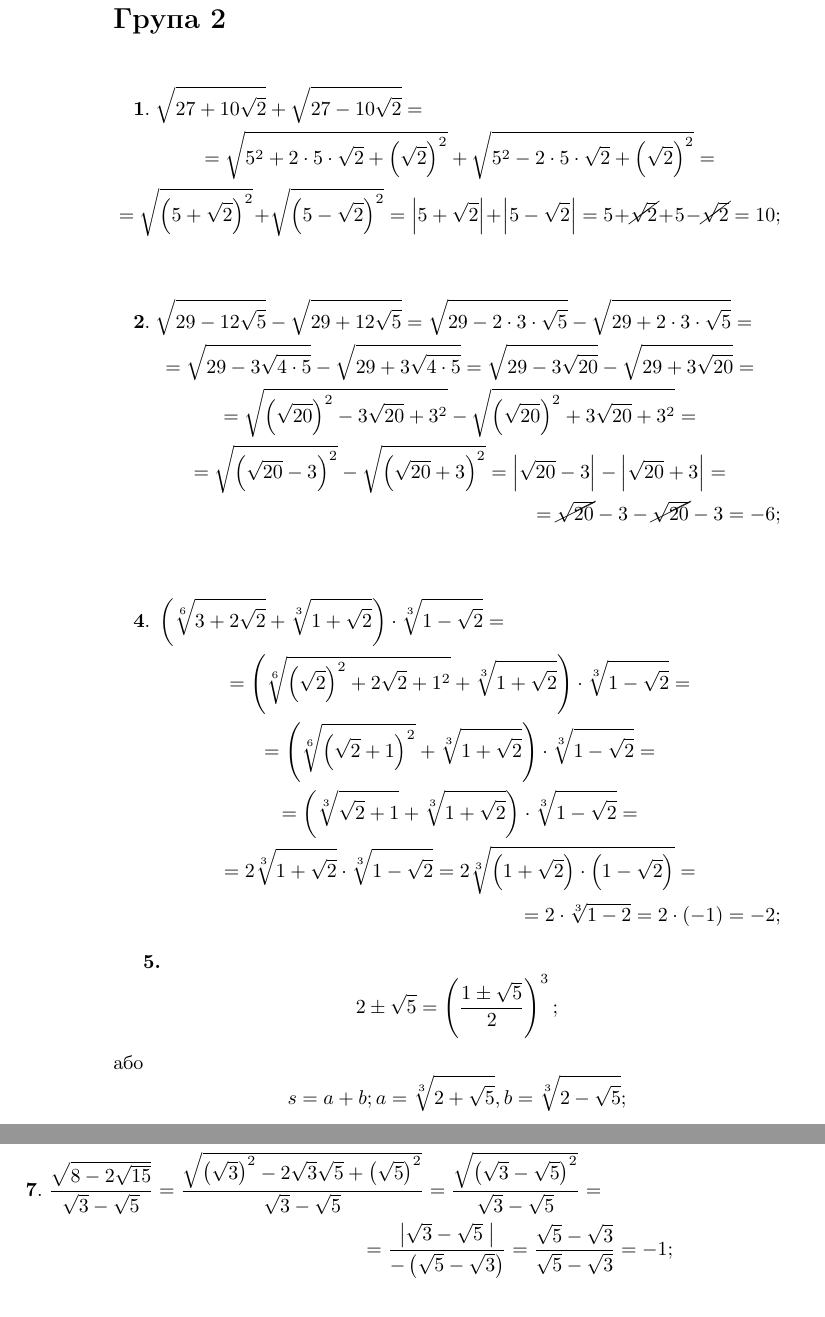
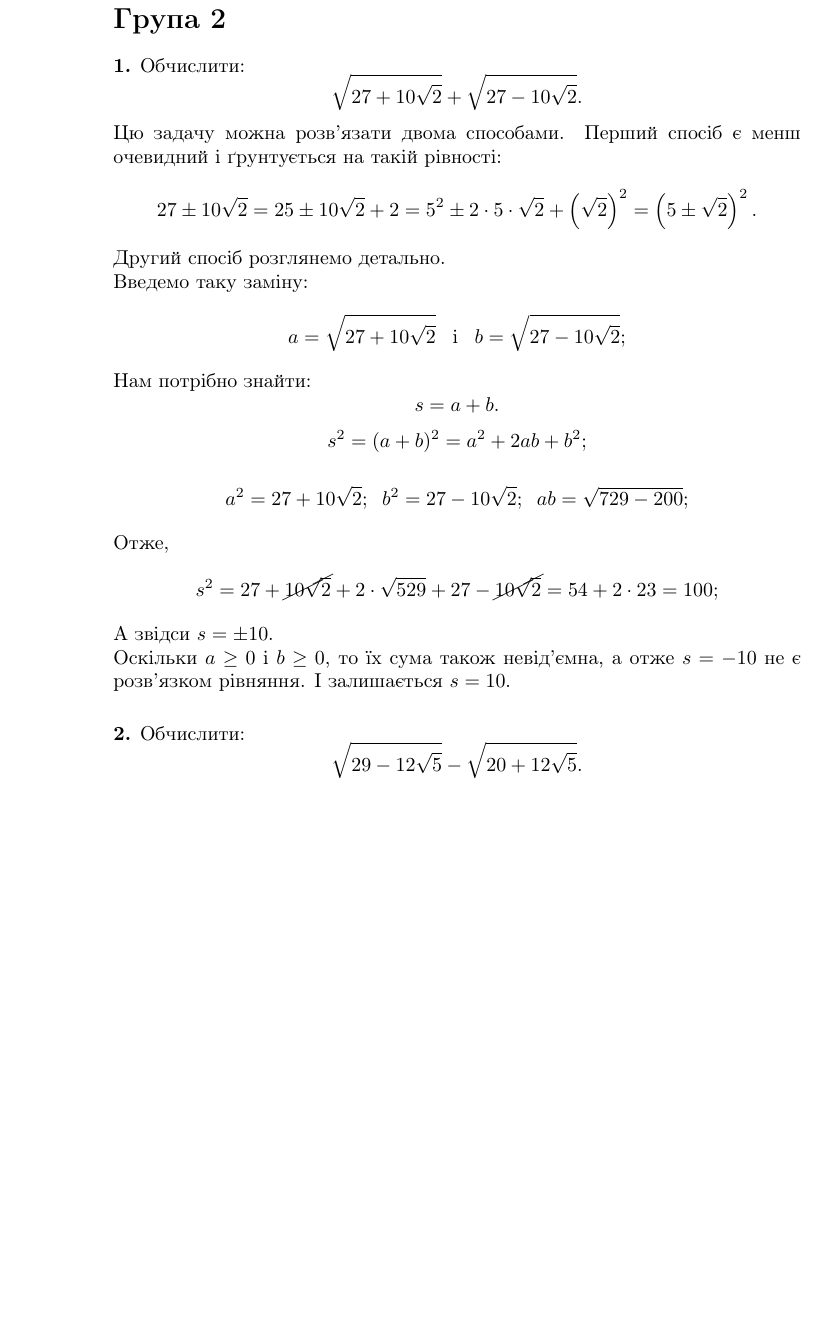
Before and after one commit to Voviken/Tex.TasksSolutions, a LaTeX book (main.tex, which reads chapters/chapter_1.tex): two parts of pages 6 and 7 of 15 before the commit and part of page 6 of 13 after it, the two joined at a grey line, cut so that both start at the same text, the shorter picture padded with empty space. Compiled offline with pdfLaTeX.

Commit message:
Modified chapter 1.

```diff
--- a/chapters/chapter_1.tex
+++ b/chapters/chapter_1.tex
@@ -236,15 +236,52 @@ $$
 \end{flalign*}
 
 \section*{Група 2}
-\begin{multline*}
-{\mathbf 1.}\;
-\sqrt{27 + 10\sqrt{2}} + \sqrt{27 - 10\sqrt{2}} =\\
-= \sqrt{5^2 + 2\cdot 5 \cdot \sqrt{2} + \left(\sqrt{2}\right)^2} + \sqrt{5^2 - 2\cdot 5 \cdot \sqrt{2} + \left(\sqrt{2}\right)^2} =\\
-= \sqrt{\left(5 + \sqrt{2}\right)^2} + \sqrt{\left(5 - \sqrt{2}\right)^2} =
-\left|5 + \sqrt{2}\right| + \left|5 - \sqrt{2}\right| =
-5 + \cancel{\sqrt{2}} + 5 - \cancel{\sqrt{2}} = 10;
-\end{multline*}
+\textbf{1.} Обчислити:
+$$
+\sqrt{27 + 10\sqrt{2}} + \sqrt{27 - 10\sqrt{2}}.
+$$
+Цю задачу можна розв'язати двома способами. Перший спосіб є менш очевидний і ґрунтується на такій рівності:
+$$
+27 \pm 10\sqrt{2} = 25 \pm 10\sqrt{2} + 2 = 5^2 \pm 2 \cdot 5 \cdot \sqrt{2} + \left(\sqrt{2}\right)^2 = \left(5 \pm \sqrt{2}\right)^2.
+$$
+Другий спосіб розглянемо детально.
+\\
+Введемо таку заміну:
+$$
+a = \sqrt{27 + 10\sqrt{2}} \;\;\; \mbox{і} \;\;\; b = \sqrt{27 - 10\sqrt{2}};
+$$
+Нам потрібно знайти:
+$$
+s = a + b.
+$$
+$$
+s^2 = (a + b)^2 = a^2 + 2ab + b^2;
+$$
+\begin{flalign*}
+a^2 = 27 + 10\sqrt{2};\;\;
+b^2 = 27 - 10\sqrt{2};\;\;
+ab = \sqrt{729 - 200};
+\end{flalign*}
+Отже,
+$$
+s^2 = 27 + \cancel{10\sqrt{2}} + 2 \cdot \sqrt{529} + 27 - \cancel{10\sqrt{2}} =
+54 + 2 \cdot 23 = 100;
+$$
+А звідси $s = \pm 10$.
+\\
+Оскільки $a \geq 0$  і $b \geq 0$, то їх сума також невід'ємна, а отже $s = -10$ не
+є розв'язком рівняння. І залишається $s = 10$.
+\vspace{5mm}
+\\
+\textbf{2.} Обчислити:
+$$
+\sqrt{29 - 12\sqrt{5}} - \sqrt{20 + 12\sqrt{5}}.
+$$
 
+
+
+
+\begin{comment}
 \begin{multline*}
 {\mathbf 2.}\;
 \sqrt{29 - 12\sqrt{5}} - \sqrt{29 + 12\sqrt{5}} =
```
Also changed, not shown: chapters/chapter_1.tex (1 more changed lines).
